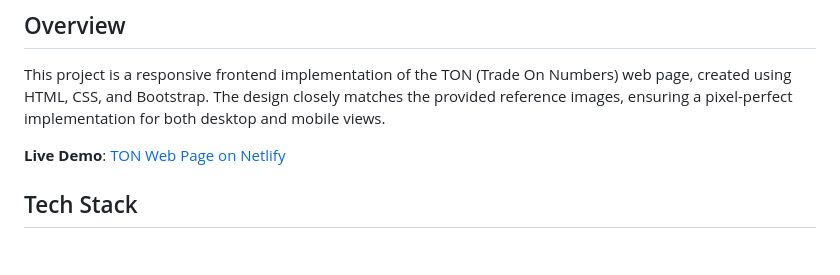
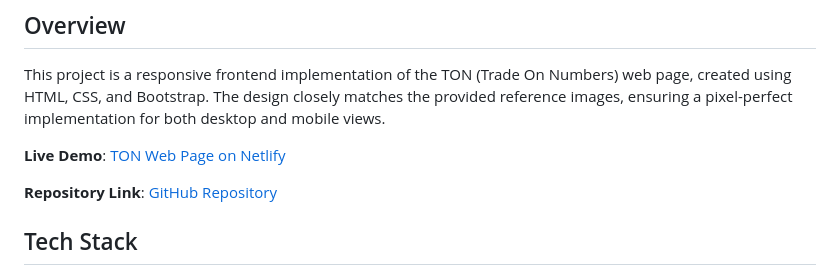
Before and after one commit to PrincessTeddu/TON-WebPage, a Markdown page: README.md, the part around the change. Rendered like a GitHub page; blank space fills up the shorter version.

```diff
--- a/README.md
+++ b/README.md
@@ -4,6 +4,8 @@
 This project is a responsive frontend implementation of the TON (Trade On Numbers) web page, created using HTML, CSS, and Bootstrap. The design closely matches the provided reference images, ensuring a pixel-perfect implementation for both desktop and mobile views.
 
 **Live Demo**: [TON Web Page on Netlify](https://tonwebpagee.netlify.app/)
+
+**Repository Link**: [GitHub Repository](https://github.com/PrincessTeddu/TON-WebPage)
 
 ## Tech Stack
 - HTML5
```
